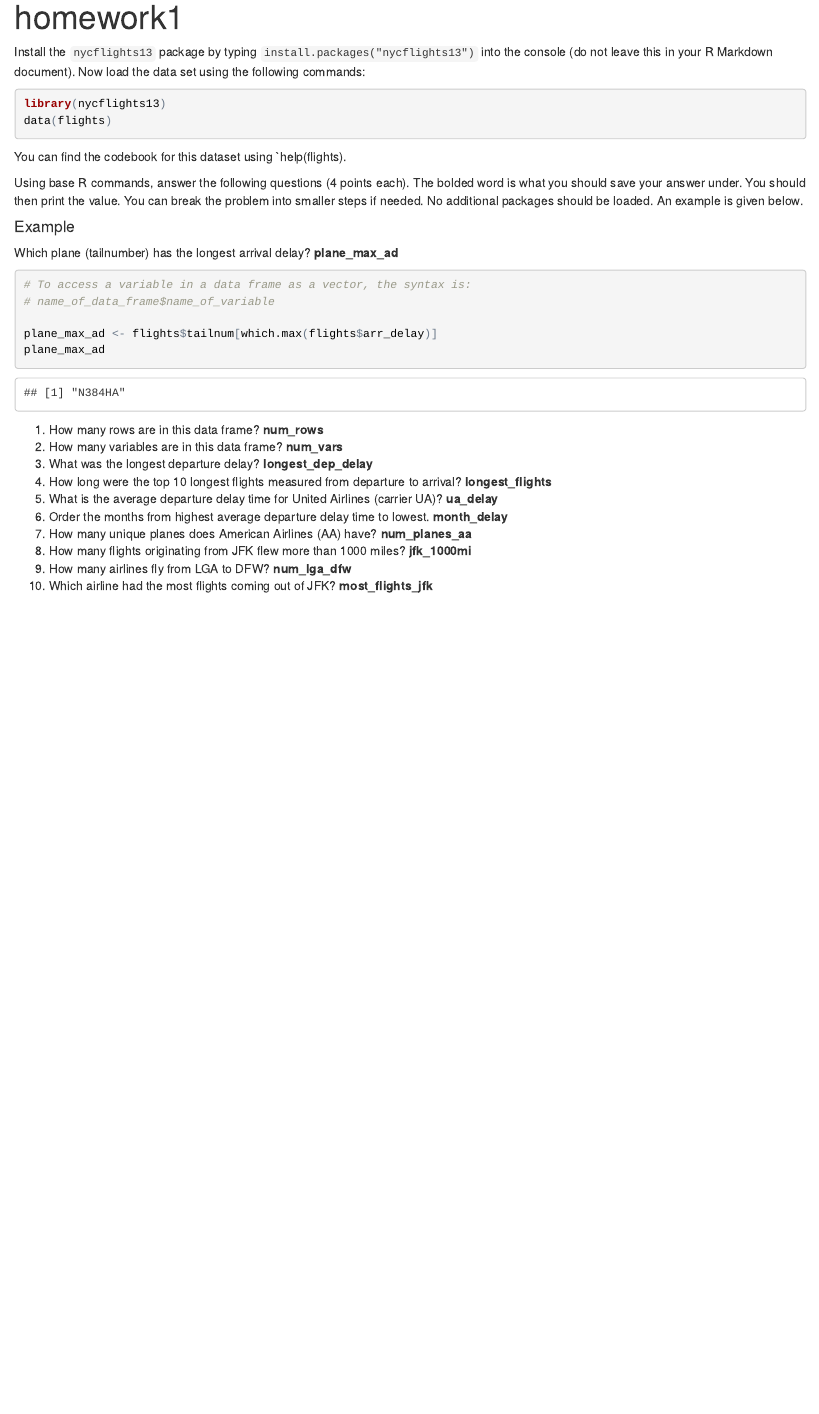
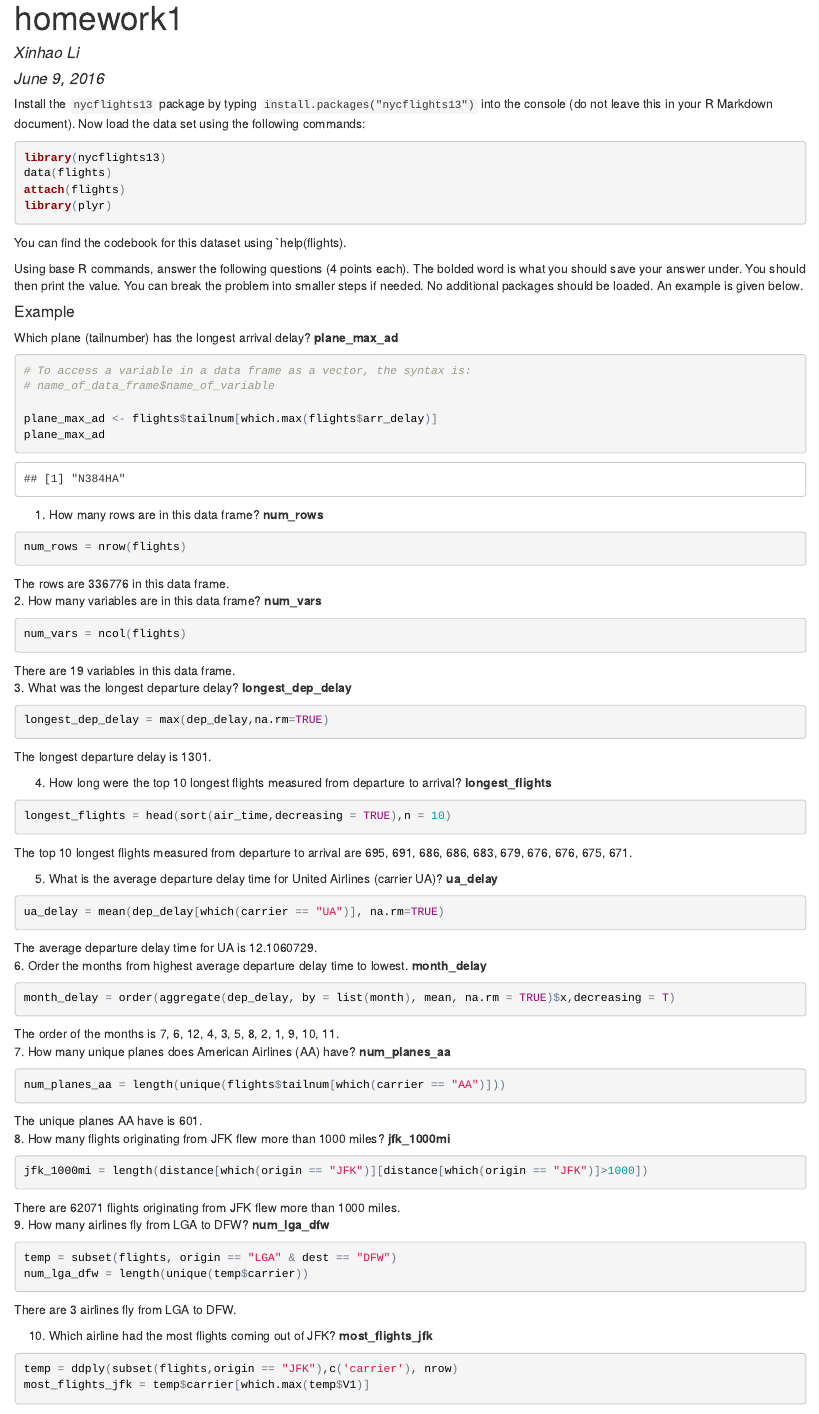
Before and after one commit to jeromexlee/stat133, an R Markdown document (hw/hw1/hw1.Rmd): the page in a window 1100 px wide, from its top. The pictures show the output file hw/hw1/hw1.html that the author committed with the source, opened offline.

Commit message:
FInish hw1

````diff
--- a/hw/hw1/hw1.Rmd
+++ b/hw/hw1/hw1.Rmd
@@ -1,5 +1,7 @@
 ---
 title: "homework1"
+author: "Xinhao Li"
+date: "June 9, 2016"
 output: html_document
 ---
 
@@ -12,6 +14,8 @@ Install the `nycflights13` package by typing `install.packages("nycflights13")`
 ```{r}
 library(nycflights13)
 data(flights)
+attach(flights)
+library(plyr)
 ```
 
 You can find the codebook for this dataset using `help(flights).
@@ -29,12 +33,57 @@ plane_max_ad
 ```
 
 1. How many rows are in this data frame? __num_rows__
+```{r}
+num_rows = nrow(flights)
+```
+The rows are `r num_rows` in this data frame.
 2. How many variables are in this data frame? __num_vars__
+```{r}
+num_vars = ncol(flights)
+```
+There are `r num_vars` variables in this data frame.
 3. What was the longest departure delay? __longest_dep_delay__
+```{r}
+longest_dep_delay = max(dep_delay,na.rm=TRUE)
+```
+The longest departure delay is `r longest_dep_delay`.
+
 4. How long were the top 10 longest flights measured from departure to arrival? __longest_flights__
+```{r}
+longest_flights = head(sort(air_time,decreasing = TRUE),n = 10)
+```
+The top 10 longest flights measured from departure to arrival are `r longest_flights`.
+
 5. What is the average departure delay time for United Airlines (carrier UA)? __ua_delay__
+```{r}
+ua_delay = mean(dep_delay[which(carrier == "UA")], na.rm=TRUE)
+```
+The average departure delay time for UA is `r ua_delay`.
 6. Order the months from highest average departure delay time to lowest.  __month_delay__
+```{r}
+month_delay = order(aggregate(dep_delay, by = list(month), mean, na.rm = TRUE)$x,decreasing = T)
+```
+The order of the months is `r month_delay`.
 7. How many unique planes does American Airlines (AA) have? __num_planes_aa__
+```{r}
+num_planes_aa = length(unique(flights$tailnum[which(carrier == "AA")]))
+```
+The unique planes AA have is `r num_planes_aa`.
 8. How many flights originating from JFK flew more than 1000 miles? __jfk_1000mi__
+```{r}
+jfk_1000mi = length(distance[which(origin == "JFK")][distance[which(origin == "JFK")]>1000])
+```
+There are `r jfk_1000mi` flights originating from JFK flew more than 1000 miles.
 9. How many airlines fly from LGA to DFW? __num_lga_dfw__
+```{r}
+temp = subset(flights, origin == "LGA" & dest == "DFW")
+num_lga_dfw = length(unique(temp$carrier))
+```
+There are `r num_lga_dfw` airlines fly from LGA to DFW.
+
 10. Which airline had the most flights coming out of JFK? __most_flights_jfk__
+```{r}
+temp = ddply(subset(flights,origin == "JFK"),c('carrier'), nrow)
+most_flights_jfk = temp$carrier[which.max(temp$V1)]
+```
+The `r most_flights_jfk` had the most flights coming out of JFK.
````
Also changed, not shown: hw/hw1/hw1.html, 2 other files.
